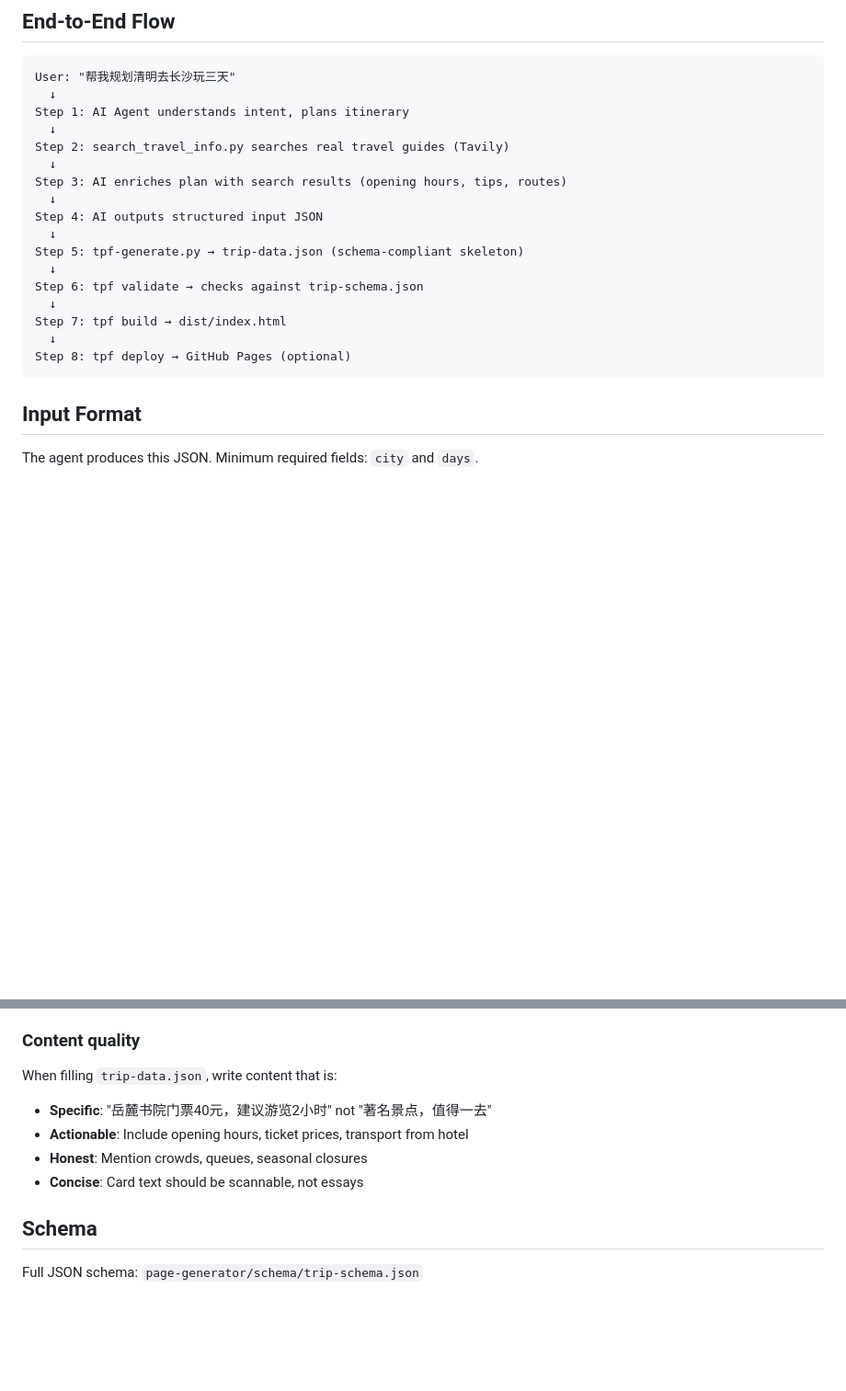
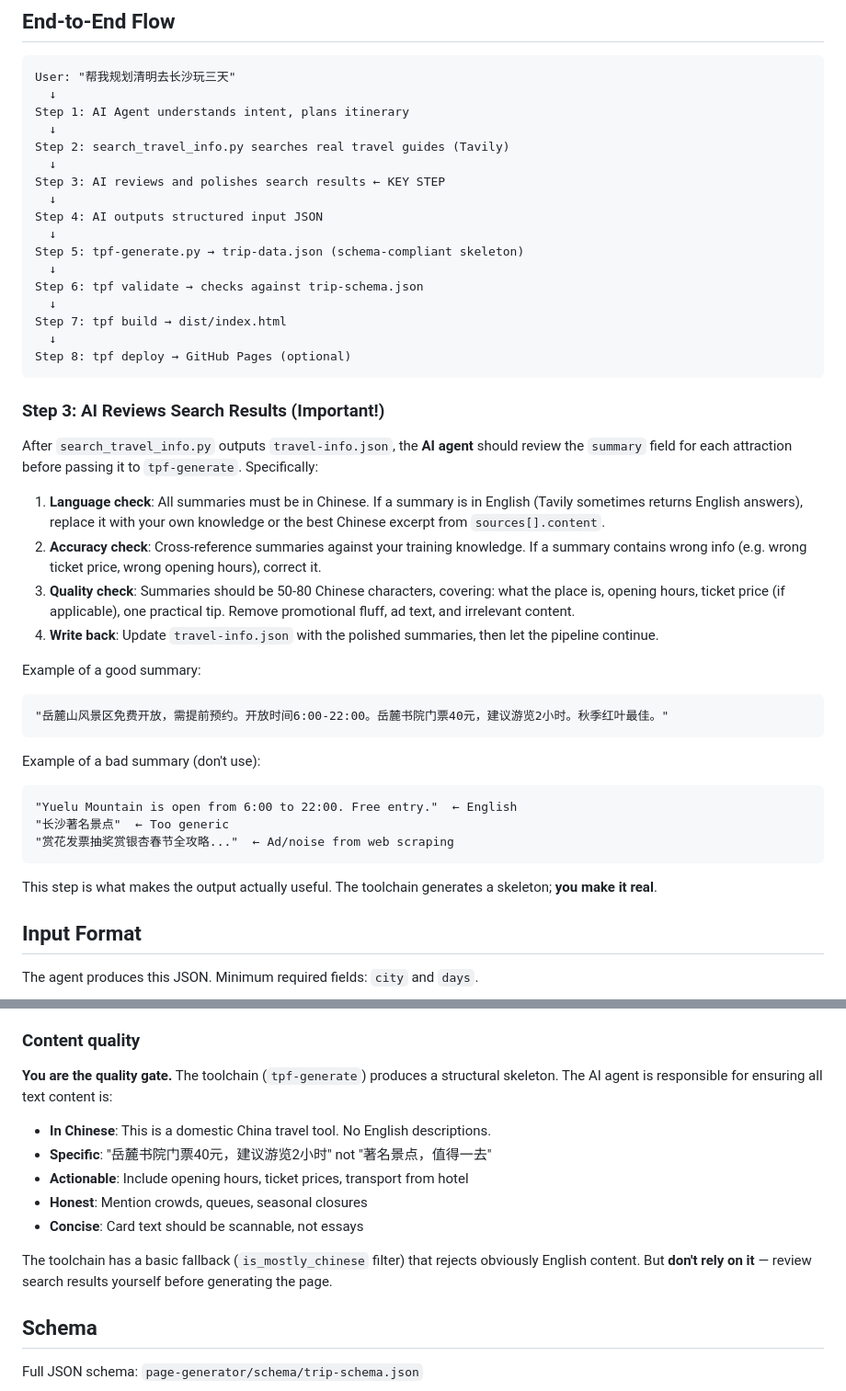
Before and after one commit to gushuaialan1/china-travel-planner, a Markdown page: SKILL.md, 2 parts joined by grey strips. Shown at 92% size. Rendered like a GitHub page; blank space fills up the shorter version.

Commit message:
SKILL.md: add AI review step for search results quality
- New Step 3: AI agent reviews and polishes travel-info.json summaries
- Must be Chinese, accurate, 50-80 chars, no ads/noise
- Agent is the quality gate, not the toolchain
- Updated Content Quality section to emphasize agent responsibility
- Principle: skill should leverage the agent's AI capability, not require extra API keys

````diff
--- a/SKILL.md
+++ b/SKILL.md
@@ -33,7 +33,7 @@ Step 1: AI Agent understands intent, plans itinerary
   ↓
 Step 2: search_travel_info.py searches real travel guides (Tavily)
   ↓
-Step 3: AI enriches plan with search results (opening hours, tips, routes)
+Step 3: AI reviews and polishes search results ← KEY STEP
   ↓
 Step 4: AI outputs structured input JSON
   ↓
@@ -45,6 +45,29 @@ Step 7: tpf build → dist/index.html
   ↓
 Step 8: tpf deploy → GitHub Pages (optional)
 ```
+
+### Step 3: AI Reviews Search Results (Important!)
+
+After `search_travel_info.py` outputs `travel-info.json`, the **AI agent** should review the `summary` field for each attraction before passing it to `tpf-generate`. Specifically:
+
+1. **Language check**: All summaries must be in Chinese. If a summary is in English (Tavily sometimes returns English answers), replace it with your own knowledge or the best Chinese excerpt from `sources[].content`.
+2. **Accuracy check**: Cross-reference summaries against your training knowledge. If a summary contains wrong info (e.g. wrong ticket price, wrong opening hours), correct it.
+3. **Quality check**: Summaries should be 50-80 Chinese characters, covering: what the place is, opening hours, ticket price (if applicable), one practical tip. Remove promotional fluff, ad text, and irrelevant content.
+4. **Write back**: Update `travel-info.json` with the polished summaries, then let the pipeline continue.
+
+Example of a good summary:
+```
+"岳麓山风景区免费开放，需提前预约。开放时间6:00-22:00。岳麓书院门票40元，建议游览2小时。秋季红叶最佳。"
+```
+
+Example of a bad summary (don't use):
+```
+"Yuelu Mountain is open from 6:00 to 22:00. Free entry."  ← English
+"长沙著名景点"  ← Too generic
+"赏花发票抽奖赏银杏春节全攻略..."  ← Ad/noise from web scraping
+```
+
+This step is what makes the output actually useful. The toolchain generates a skeleton; **you make it real**.
 
 ## Input Format
 
@@ -180,11 +203,14 @@ python3 page-generator/scripts/wikimedia_image_search.py "橘子洲 长沙" --li
 
 ### Content quality
 
-When filling `trip-data.json`, write content that is:
+**You are the quality gate.** The toolchain (`tpf-generate`) produces a structural skeleton. The AI agent is responsible for ensuring all text content is:
+- **In Chinese**: This is a domestic China travel tool. No English descriptions.
 - **Specific**: "岳麓书院门票40元，建议游览2小时" not "著名景点，值得一去"
 - **Actionable**: Include opening hours, ticket prices, transport from hotel
 - **Honest**: Mention crowds, queues, seasonal closures
 - **Concise**: Card text should be scannable, not essays
+
+The toolchain has a basic fallback (`is_mostly_chinese` filter) that rejects obviously English content. But **don't rely on it** — review search results yourself before generating the page.
 
 ## Schema
 
````
